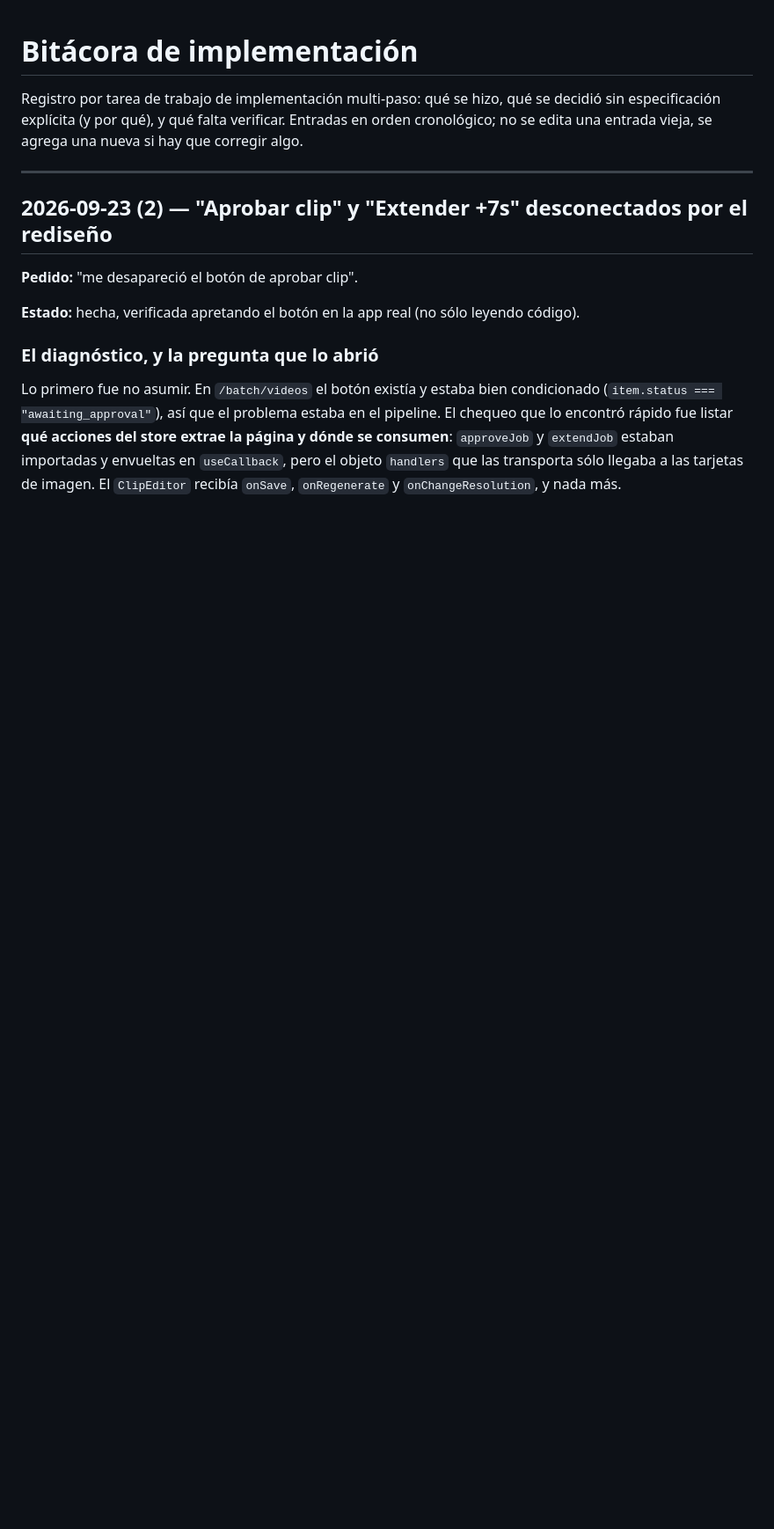
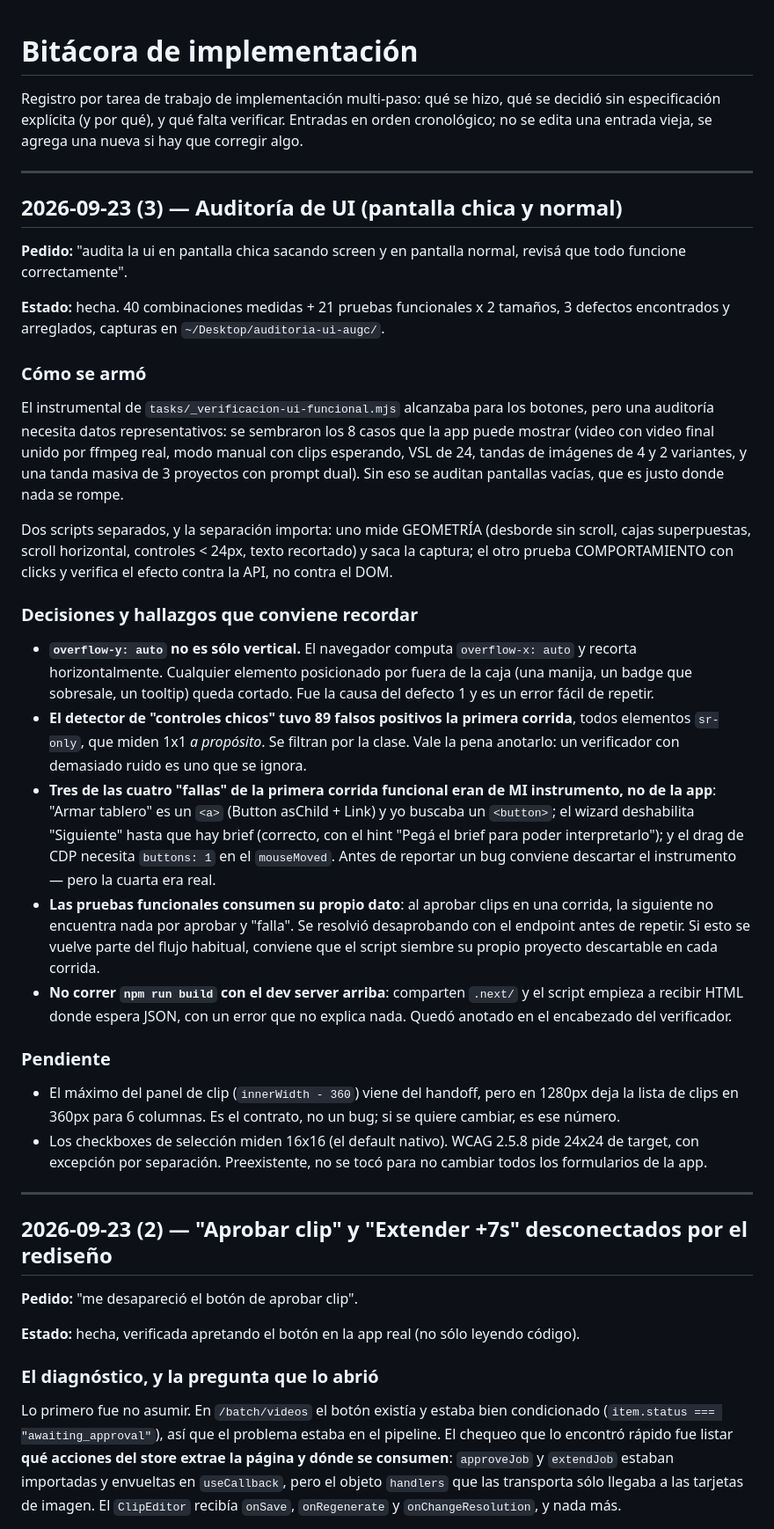
Before and after one commit to drasticcurl/videogeneradorxd, a Markdown page: docs/BITACORA-IMPLEMENTACION.md, the part around the change. Shown at 88% size. Rendered like a GitHub page; blank space fills up the shorter version.

```diff
--- a/docs/BITACORA-IMPLEMENTACION.md
+++ b/docs/BITACORA-IMPLEMENTACION.md
@@ -3,6 +3,56 @@
 Registro por tarea de trabajo de implementación multi-paso: qué se hizo, qué se decidió sin
 especificación explícita (y por qué), y qué falta verificar. Entradas en orden cronológico; no se
 edita una entrada vieja, se agrega una nueva si hay que corregir algo.
+
+---
+
+## 2026-09-23 (3) — Auditoría de UI (pantalla chica y normal)
+
+**Pedido:** "audita la ui en pantalla chica sacando screen y en pantalla normal, revisá que todo
+funcione correctamente".
+
+**Estado:** hecha. 40 combinaciones medidas + 21 pruebas funcionales x 2 tamaños, 3 defectos
+encontrados y arreglados, capturas en `~/Desktop/auditoria-ui-augc/`.
+
+### Cómo se armó
+
+El instrumental de `tasks/_verificacion-ui-funcional.mjs` alcanzaba para los botones, pero una
+auditoría necesita datos representativos: se sembraron los 8 casos que la app puede mostrar (video con
+video final unido por ffmpeg real, modo manual con clips esperando, VSL de 24, tandas de imágenes de
+4 y 2 variantes, y una tanda masiva de 3 proyectos con prompt dual). Sin eso se auditan pantallas
+vacías, que es justo donde nada se rompe.
+
+Dos scripts separados, y la separación importa: uno mide GEOMETRÍA (desborde sin scroll, cajas
+superpuestas, scroll horizontal, controles < 24px, texto recortado) y saca la captura; el otro prueba
+COMPORTAMIENTO con clicks y verifica el efecto contra la API, no contra el DOM.
+
+### Decisiones y hallazgos que conviene recordar
+
+- **`overflow-y: auto` no es sólo vertical.** El navegador computa `overflow-x: auto` y recorta
+  horizontalmente. Cualquier elemento posicionado por fuera de la caja (una manija, un badge que
+  sobresale, un tooltip) queda cortado. Fue la causa del defecto 1 y es un error fácil de repetir.
+- **El detector de "controles chicos" tuvo 89 falsos positivos la primera corrida**, todos elementos
+  `sr-only`, que miden 1x1 *a propósito*. Se filtran por la clase. Vale la pena anotarlo: un
+  verificador con demasiado ruido es uno que se ignora.
+- **Tres de las cuatro "fallas" de la primera corrida funcional eran de MI instrumento, no de la app**:
+  "Armar tablero" es un `<a>` (Button asChild + Link) y yo buscaba un `<button>`; el wizard deshabilita
+  "Siguiente" hasta que hay brief (correcto, con el hint "Pegá el brief para poder interpretarlo"); y
+  el drag de CDP necesita `buttons: 1` en el `mouseMoved`. Antes de reportar un bug conviene descartar
+  el instrumento — pero la cuarta era real.
+- **Las pruebas funcionales consumen su propio dato**: al aprobar clips en una corrida, la siguiente no
+  encuentra nada por aprobar y "falla". Se resolvió desaprobando con el endpoint antes de repetir. Si
+  esto se vuelve parte del flujo habitual, conviene que el script siembre su propio proyecto
+  descartable en cada corrida.
+- **No correr `npm run build` con el dev server arriba**: comparten `.next/` y el script empieza a
+  recibir HTML donde espera JSON, con un error que no explica nada. Quedó anotado en el encabezado del
+  verificador.
+
+### Pendiente
+
+- El máximo del panel de clip (`innerWidth - 360`) viene del handoff, pero en 1280px deja la lista de
+  clips en 360px para 6 columnas. Es el contrato, no un bug; si se quiere cambiar, es ese número.
+- Los checkboxes de selección miden 16x16 (el default nativo). WCAG 2.5.8 pide 24x24 de target, con
+  excepción por separación. Preexistente, no se tocó para no cambiar todos los formularios de la app.
 
 ---
 
```
Also changed, not shown: CHANGELOG.md (+39 -0 lines).
